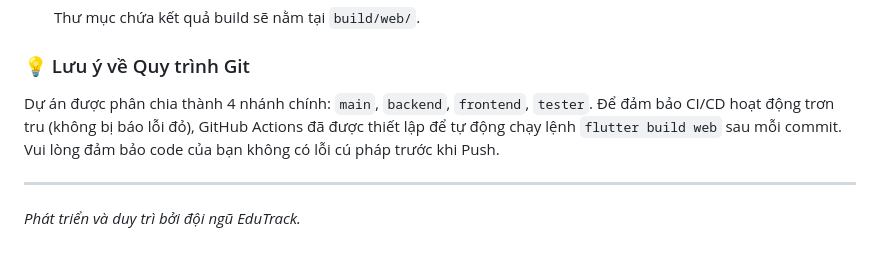
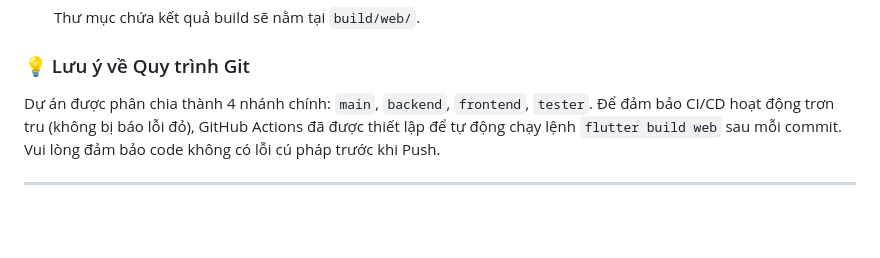
Before and after one commit to tranhongminh055/edutrack, a Markdown page: README.md, the part around the change. GitHub-like rendering; blank space fills up the shorter version.

Commit message:
Fix syntax in README regarding CI/CD process

```diff
--- a/README.md
+++ b/README.md
@@ -69,7 +69,6 @@ EduTrack là một nền tảng quản lý giáo dục toàn diện được xâ
 
 ### 💡 Lưu ý về Quy trình Git
 Dự án được phân chia thành 4 nhánh chính: `main`, `backend`, `frontend`, `tester`.
-Để đảm bảo CI/CD hoạt động trơn tru (không bị báo lỗi đỏ), GitHub Actions đã được thiết lập để tự động chạy lệnh `flutter build web` sau mỗi commit. Vui lòng đảm bảo code của bạn không có lỗi cú pháp trước khi Push.
+Để đảm bảo CI/CD hoạt động trơn tru (không bị báo lỗi đỏ), GitHub Actions đã được thiết lập để tự động chạy lệnh `flutter build web` sau mỗi commit. Vui lòng đảm bảo code không có lỗi cú pháp trước khi Push.
 
 ---
-*Phát triển và duy trì bởi đội ngũ EduTrack.*
```
